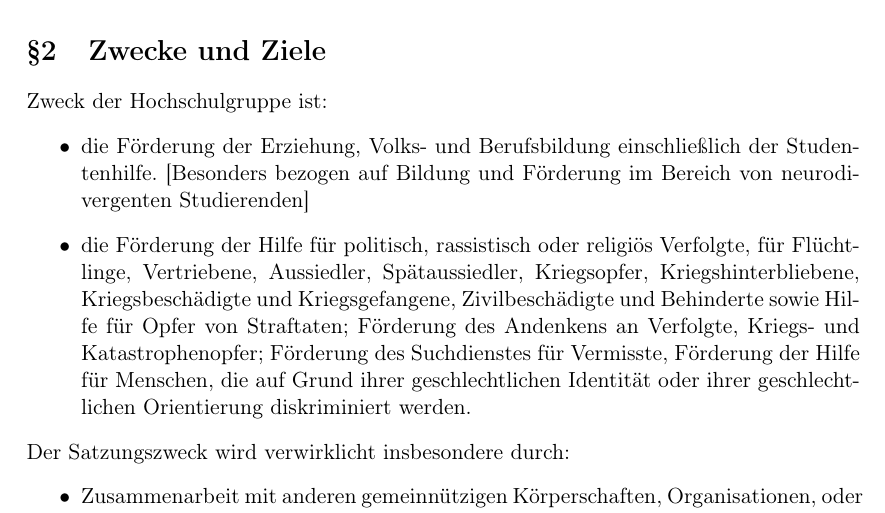
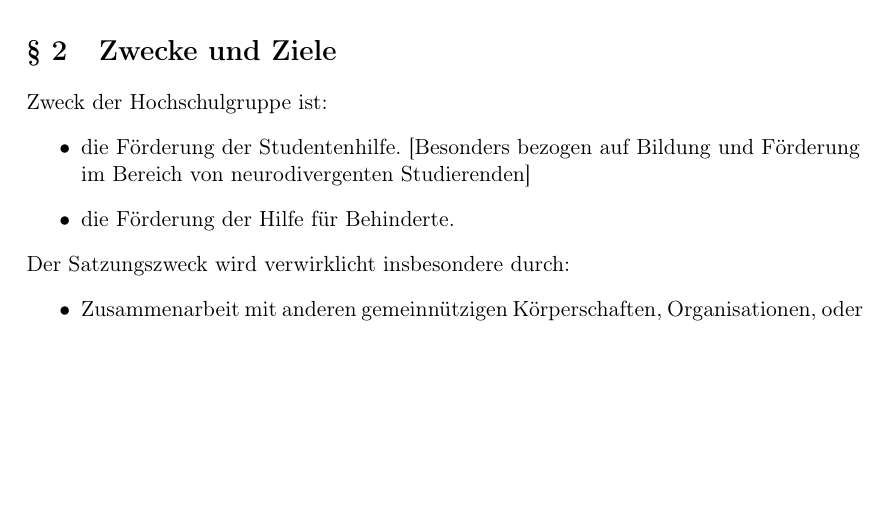
Before and after one commit to flux-ka/satzung, a LaTeX document (main.tex): part of page 1 of 7 before the commit and part of page 1 of 6 after it, cut so that both start at the same text, the shorter picture padded with empty space. Compiled offline with pdfLaTeX.

Commit message:
Änderung des Zweckes

```diff
--- a/main.tex
+++ b/main.tex
@@ -32,8 +32,8 @@
     \label{zweck}
 	Zweck der Hochschulgruppe ist:
 	\begin{itemize}
-		\item die Förderung der Erziehung, Volks- und Berufsbildung einschließlich der Studentenhilfe. [Besonders bezogen auf Bildung und Förderung im Bereich von neurodivergenten Studierenden]
-		\item die Förderung der Hilfe für politisch, rassistisch oder religiös Verfolgte, für Flüchtlinge, Vertriebene, Aussiedler, Spätaussiedler, Kriegsopfer, Kriegshinterbliebene, Kriegsbeschädigte und Kriegsgefangene, Zivilbeschädigte und Behinderte sowie Hilfe für Opfer von Straftaten; Förderung des Andenkens an Verfolgte, Kriegs- und Katastrophenopfer; Förderung des Suchdienstes für Vermisste, Förderung der Hilfe für Menschen, die auf Grund ihrer geschlechtlichen Identität oder ihrer geschlechtlichen Orientierung diskriminiert werden.
+		\item die Förderung der Studentenhilfe. [Besonders bezogen auf Bildung und Förderung im Bereich von neurodivergenten Studierenden]
+		\item die Förderung der Hilfe für Behinderte.
 	\end{itemize}
 	Der Satzungszweck wird verwirklicht insbesondere durch:
 	\begin{itemize}
```
Also changed, not shown: main.pdf, main.tex (2 more changed lines).
